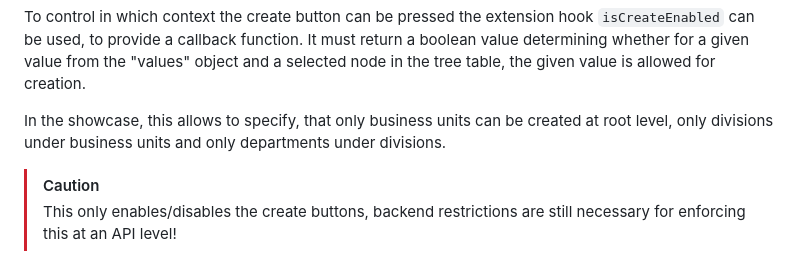
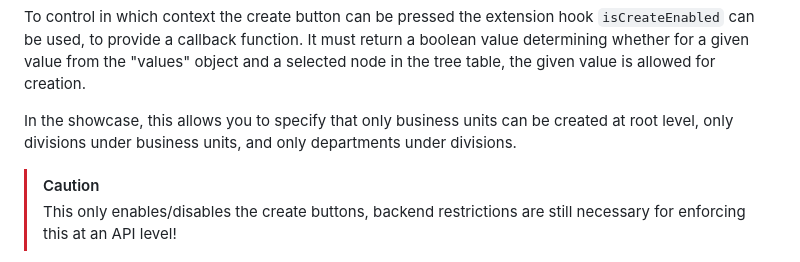
Before and after one commit to SAP-samples/fiori-elements-feature-showcase, a Markdown page: README.md, the part around the change. GitHub-like rendering.

Commit message:
Update README.md
Co-authored-by: JannaLisa <113453165+JannaLisa@users.noreply.github.com>

```diff
--- a/README.md
+++ b/README.md
@@ -1225,7 +1225,7 @@ The value of the keys in the "values" object can either be a string, which is th
 
 To control in which context the create button can be pressed the extension hook `isCreateEnabled` can be used, to provide a callback function. It must return a boolean value determining whether for a given value from the "values" object and a selected node in the tree table, the given value is allowed for creation.
 
-In the showcase, this allows to specify, that only business units can be created at root level, only divisions under business units and only departments under divisions.
+In the showcase, this allows you to specify that only business units can be created at root level, only divisions under business units, and only departments under divisions.
 
 > [!CAUTION]
 > This only enables/disables the create buttons, backend restrictions are still necessary for enforcing this at an API level!
```
